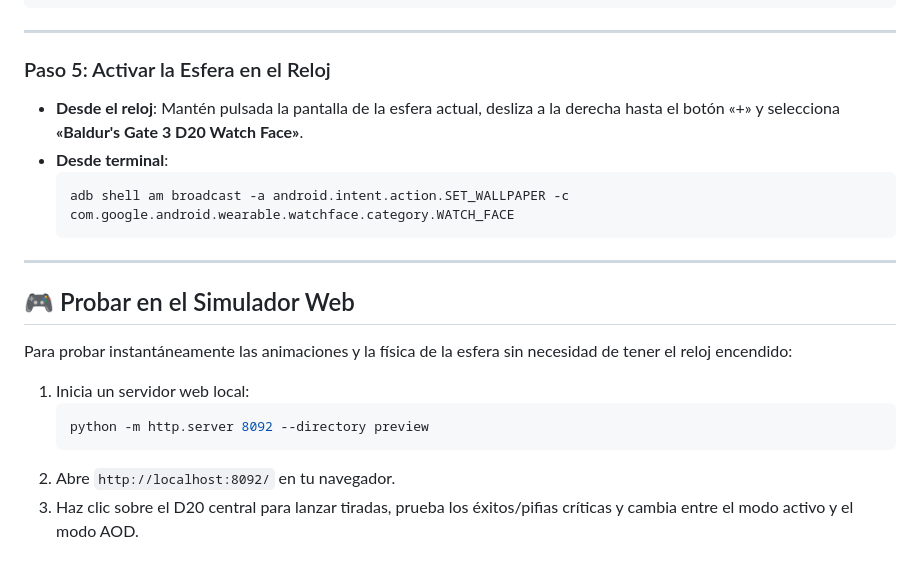
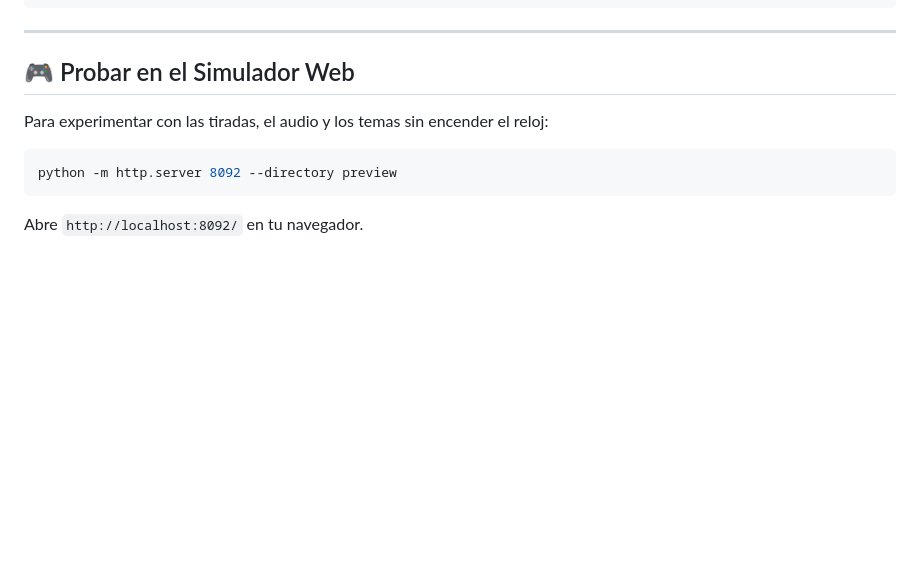
Before and after one commit to Selio30/bg3-wearos-watchface, a Markdown page: README.md, the part around one of its changes. GitHub-like rendering; blank space fills up the shorter version.

````diff
--- a/README.md
+++ b/README.md
@@ -145,20 +134,9 @@ adb -s 192.168.1.145:41255 install -r app\build\outputs\apk\debug\app-debug.apk
 
 ---
 
-### Paso 5: Activar la Esfera en el Reloj
-- **Desde el reloj**: Mantén pulsada la pantalla de la esfera actual, desliza a la derecha hasta el botón «+» y selecciona **«Baldur's Gate 3 D20 Watch Face»**.
-- **Desde terminal**:
-  ```powershell
-  adb shell am broadcast -a android.intent.action.SET_WALLPAPER -c com.google.android.wearable.watchface.category.WATCH_FACE
-  ```
-
----
-
 ## 🎮 Probar en el Simulador Web
-Para probar instantáneamente las animaciones y la física de la esfera sin necesidad de tener el reloj encendido:
-1. Inicia un servidor web local:
-   ```bash
-   python -m http.server 8092 --directory preview
-   ```
-2. Abre `http://localhost:8092/` en tu navegador.
-3. Haz clic sobre el D20 central para lanzar tiradas, prueba los éxitos/pifias críticas y cambia entre el modo activo y el modo AOD.
+Para experimentar con las tiradas, el audio y los temas sin encender el reloj:
+```bash
+python -m http.server 8092 --directory preview
+```
+Abre `http://localhost:8092/` en tu navegador.
````
Also changed, not shown: other parts of README.md (+81 -92 lines), preview/screenshots/active.png, preview/screenshots/astarion.png (added), preview/screenshots/roll_outcome.png (added), 6 other files.
